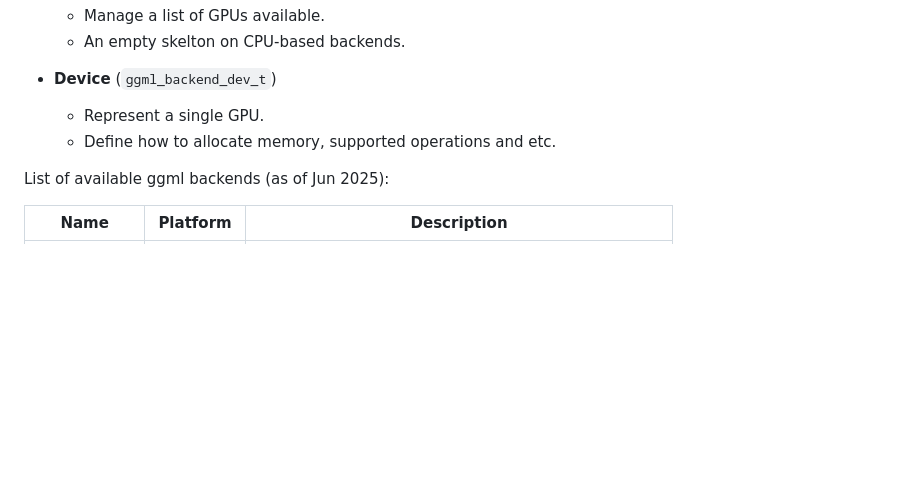
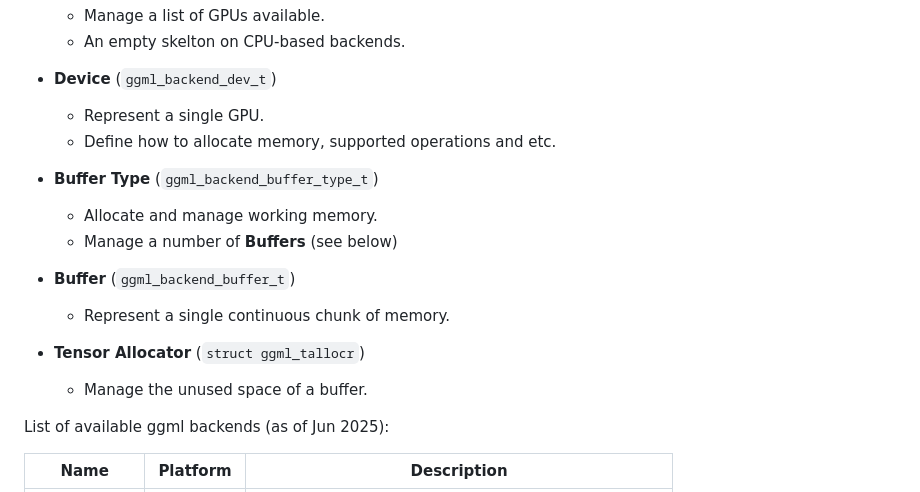
Before and after one commit to fujimotos/ggml-python-exp, a Markdown page: README.md, the part around the change. GitHub-like rendering; blank space fills up the shorter version.

Commit message:
Write about ggml memory managers
These components interact each other when we execute this:

    ggml_backend_alloc_ctx_tensors(ctx, backend)

... and then allocated buffers are passed to the executor.

Signed-off-by: Fujimoto Seiji <fujimoto@ceptord.net>

```diff
--- a/README.md
+++ b/README.md
@@ -13,6 +13,19 @@ Major Components:
 
   - Represent a single GPU.
   - Define how to allocate memory, supported operations and etc.
+
+- **Buffer Type** (`ggml_backend_buffer_type_t`)
+
+  - Allocate and manage working memory.
+  - Manage a number of **Buffers** (see below)
+
+- **Buffer** (`ggml_backend_buffer_t`)
+
+  - Represent a single continuous chunk of memory.
+
+- **Tensor Allocator** (`struct ggml_tallocr`)
+
+  - Manage the unused space of a buffer.
 
 List of available ggml backends (as of Jun 2025):
 
```
